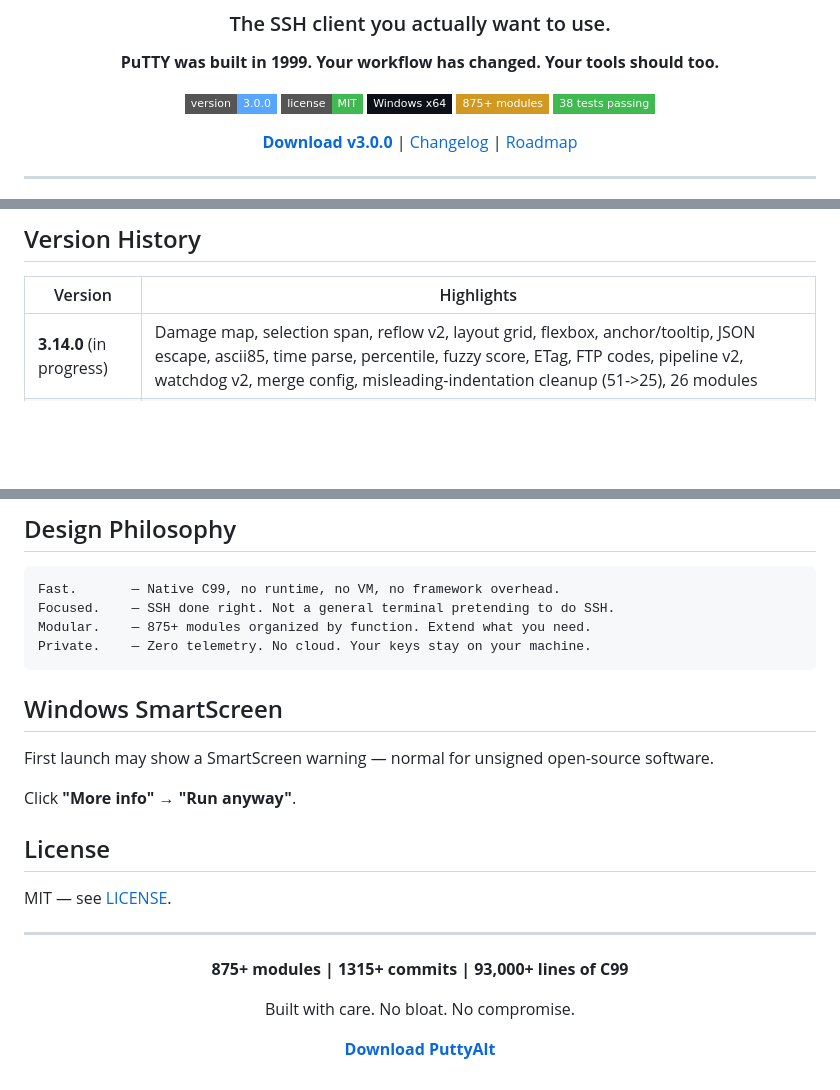
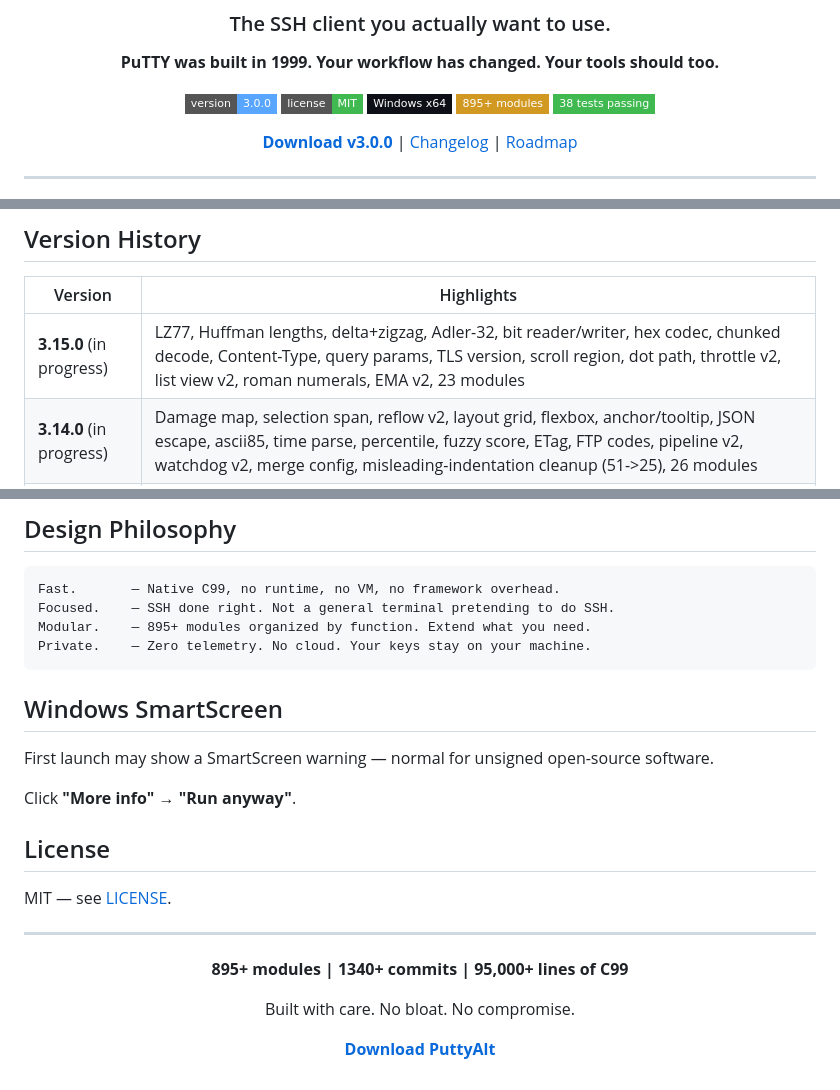
Before and after one commit to chillymasterio/puttyalt, a Markdown page: README.md, 3 parts joined by grey strips. Rendered like a GitHub page; badges without logos; blank space fills up the shorter version.

Commit message:
Document v3.15.0 roadmap, 895+ modules

````diff
--- a/README.md
+++ b/README.md
@@ -9,7 +9,7 @@
 ![Version](https://img.shields.io/badge/version-3.0.0-58A6FF?style=flat-square)
 ![License](https://img.shields.io/badge/license-MIT-3FB950?style=flat-square)
 ![Platform](https://img.shields.io/badge/Windows%20x64-0D1117?style=flat-square&logo=windows&logoColor=white)
-![Modules](https://img.shields.io/badge/875+%20modules-D29922?style=flat-square)
+![Modules](https://img.shields.io/badge/895+%20modules-D29922?style=flat-square)
 ![Tests](https://img.shields.io/badge/38%20tests%20passing-3FB950?style=flat-square)
 
 **[Download v3.0.0](https://github.com/chillymasterio/puttyalt/releases/download/v3.0.0/puttyalt.msi)** | [Changelog](CHANGELOG.md) | [Roadmap](ROADMAP.md)
@@ -112,6 +112,7 @@ tests/             9 suites (108 assertions, all passing)
 
 | Version | Highlights |
 |---------|-----------|
+| **3.15.0** (in progress) | LZ77, Huffman lengths, delta+zigzag, Adler-32, bit reader/writer, hex codec, chunked decode, Content-Type, query params, TLS version, scroll region, dot path, throttle v2, list view v2, roman numerals, EMA v2, 23 modules |
 | **3.14.0** (in progress) | Damage map, selection span, reflow v2, layout grid, flexbox, anchor/tooltip, JSON escape, ascii85, time parse, percentile, fuzzy score, ETag, FTP codes, pipeline v2, watchdog v2, merge config, misleading-indentation cleanup (51->25), 26 modules |
 | **3.13.0** (in progress) | SSH banner parse, HTTP status, cookie jar, WebSocket frame, proxy URL, JSON Pointer, TOML value, CSI v2, OSC parse, DEC graphics, SGR mouse, JWT decode, cert subject, auth lockout, expect parser, cron field, macro record, semver, hex view, 28 modules |
 | **3.12.0** (in progress) | Stat accumulator, min-heap, LRU cache, fixed-point, moving avg, CRC-16, varint, EDF scheduler, backoff, bandwidth meter, DNS cache v2, IPv6 format, palette 256, blink timer, TOTP window, redact, unit parse, 30 modules |
@@ -141,7 +142,7 @@ tests/             9 suites (108 assertions, all passing)
 ```
 Fast.       — Native C99, no runtime, no VM, no framework overhead.
 Focused.    — SSH done right. Not a general terminal pretending to do SSH.
-Modular.    — 875+ modules organized by function. Extend what you need.
+Modular.    — 895+ modules organized by function. Extend what you need.
 Private.    — Zero telemetry. No cloud. Your keys stay on your machine.
 ```
 
@@ -159,7 +160,7 @@ MIT — see [LICENSE](LICENSE).
 
 <div align="center">
 
-**875+ modules | 1315+ commits | 93,000+ lines of C99**
+**895+ modules | 1340+ commits | 95,000+ lines of C99**
 
 Built with care. No bloat. No compromise.
 
````
Also changed, not shown: ROADMAP.md (+40 -0 lines).
